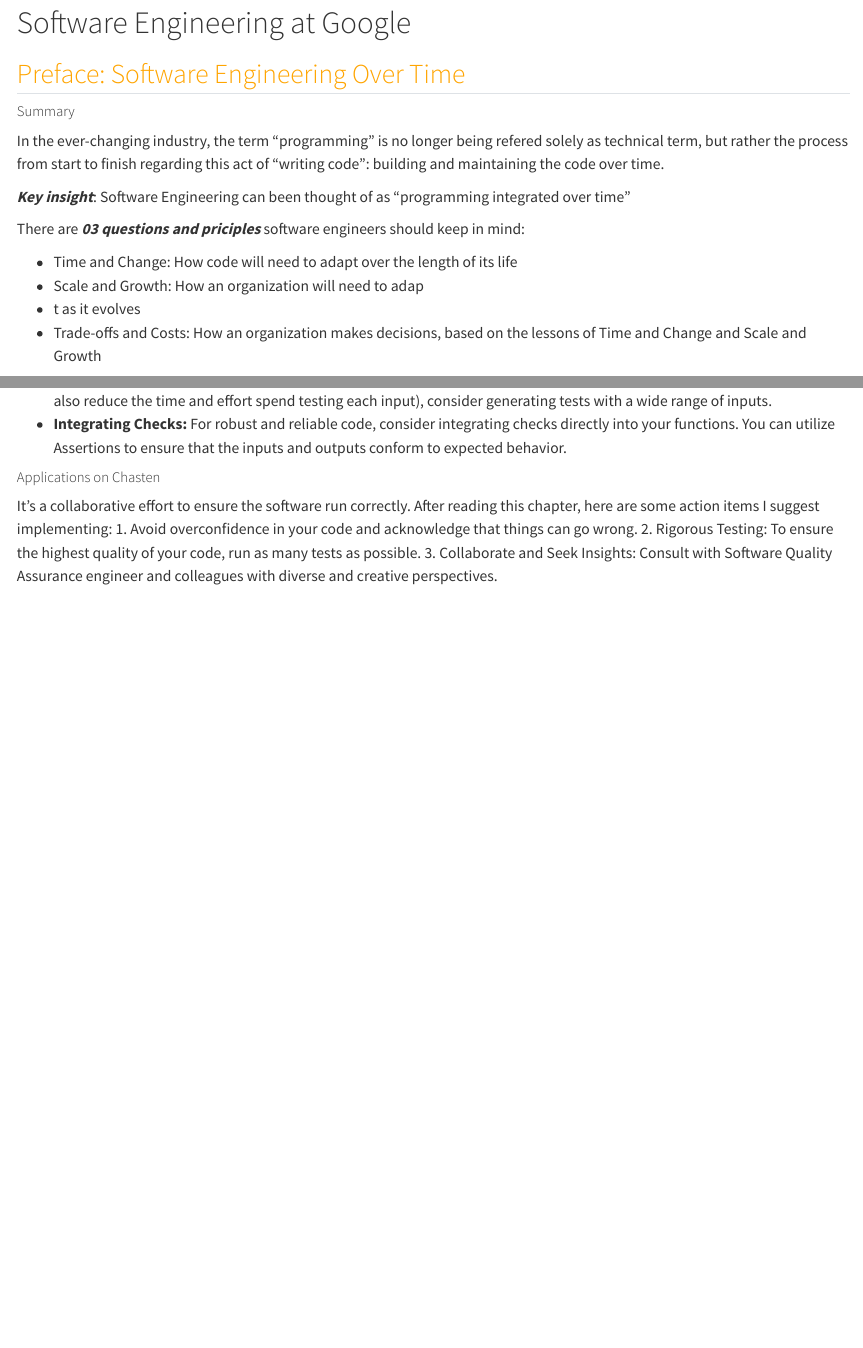
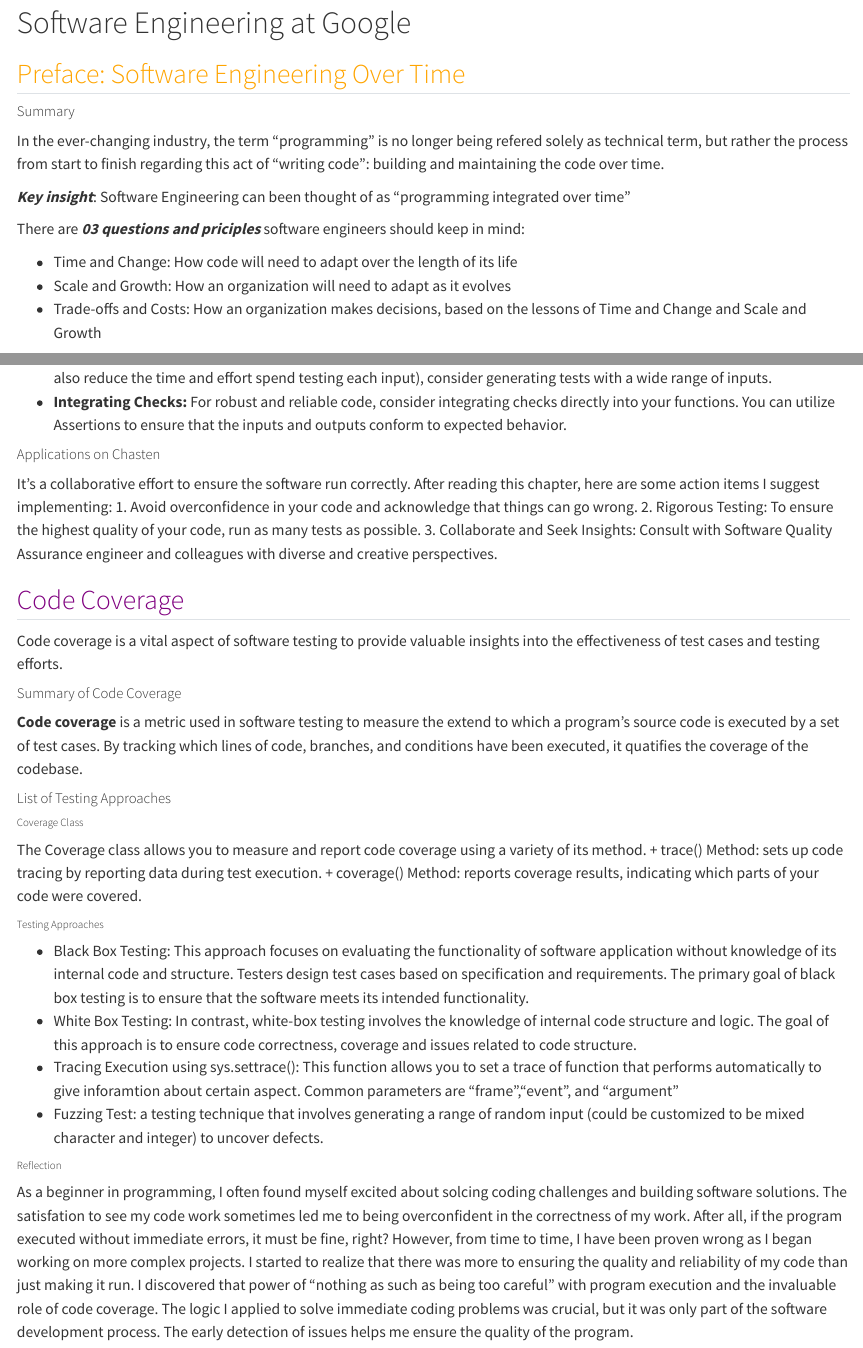
Before and after one commit to Jaclynpqc/JaclynPham_website, a Quarto document (blog.qmd): the page in a window 1100 px wide, from its top, and a second part further down, joined at a grey line. Rendered offline with R 4.5, knitr and Pandoc in place of Quarto, with nearby package versions.

Commit message:
Update_web_week_3

```diff
--- a/blog.qmd
+++ b/blog.qmd
@@ -13,8 +13,7 @@
 There are ***03 questions and priciples*** software engineers should keep in mind:
 
 * Time and Change: How code will need to adapt over the length of its life
-* Scale and Growth: How an organization will need to adap
-* t as it evolves
+* Scale and Growth: How an organization will need to adapt as it evolves
 * Trade-offs and Costs: How an organization makes decisions, based on the lessons of Time and Change and Scale and Growth
 
 Throughout this book, we will learn each of this principle in-depth.
@@ -83,3 +82,28 @@
 1. Avoid overconfidence in your code and acknowledge that things can go wrong.
 2. Rigorous Testing: To ensure the highest quality of your code, run as many tests as possible.
 3. Collaborate and Seek Insights: Consult with Software Quality Assurance engineer and colleagues with diverse and creative perspectives.
+
+<h2 style="color:purple"> Code Coverage  </h2>
+
+Code coverage is a vital aspect of software testing to provide valuable insights into the effectiveness of test cases and testing efforts.
+
+##### Summary of Code Coverage
+**Code coverage** is a metric used in software testing to measure the extend to which a program's source code is executed by a set of test cases. By tracking which lines of code, branches, and conditions have been executed, it quatifies the coverage of the codebase.
+
+##### List of Testing Approaches
+
+###### Coverage Class
+The Coverage class allows you to measure and report code coverage using a variety of its method.
++ trace() Method: sets up code tracing by reporting data during test execution.
++ coverage() Method: reports coverage results, indicating which parts of your code were covered.
+
+
+###### Testing Approaches
++ Black Box Testing: This approach focuses on evaluating the functionality of software application without knowledge of its internal code and structure. Testers design test cases based on specification and requirements. The primary goal of black box testing is to ensure that the software meets its intended functionality.
++ White Box Testing: In contrast, white-box testing involves the knowledge of internal code structure and logic. The goal of this approach is to ensure code correctness, coverage and issues related to code structure.
++ Tracing Execution using sys.settrace(): This function allows you to set a trace of function that performs automatically to give inforamtion about certain aspect. Common parameters are "frame","event", and "argument"
++ Fuzzing Test: a testing technique that involves generating a range of random input (could be customized to be mixed character and integer) to uncover defects.
+
+###### Reflection
+As a beginner in programming, I often found myself excited about solcing coding challenges and building software solutions. The satisfation to see my code work sometimes led me to being overconfident in the correctness of my work. After all, if the program executed without immediate errors, it must be fine, right?
+However, from time to time, I have been proven wrong as I began working on more complex projects. I started to realize that there was more to ensuring the quality and reliability of my code than just making it run. I discovered that power of "nothing as such as being too careful" with program execution and the invaluable role of code coverage. The logic I applied to solve immediate coding problems was crucial, but it was only part of the software development process. The early detection of issues helps me ensure the quality of the program.
```
Also changed, not shown: about.qmd (+6 -5 lines), .quarto/idx/about.qmd.json, .quarto/idx/blog.qmd.json, README.md, 7 other files.
